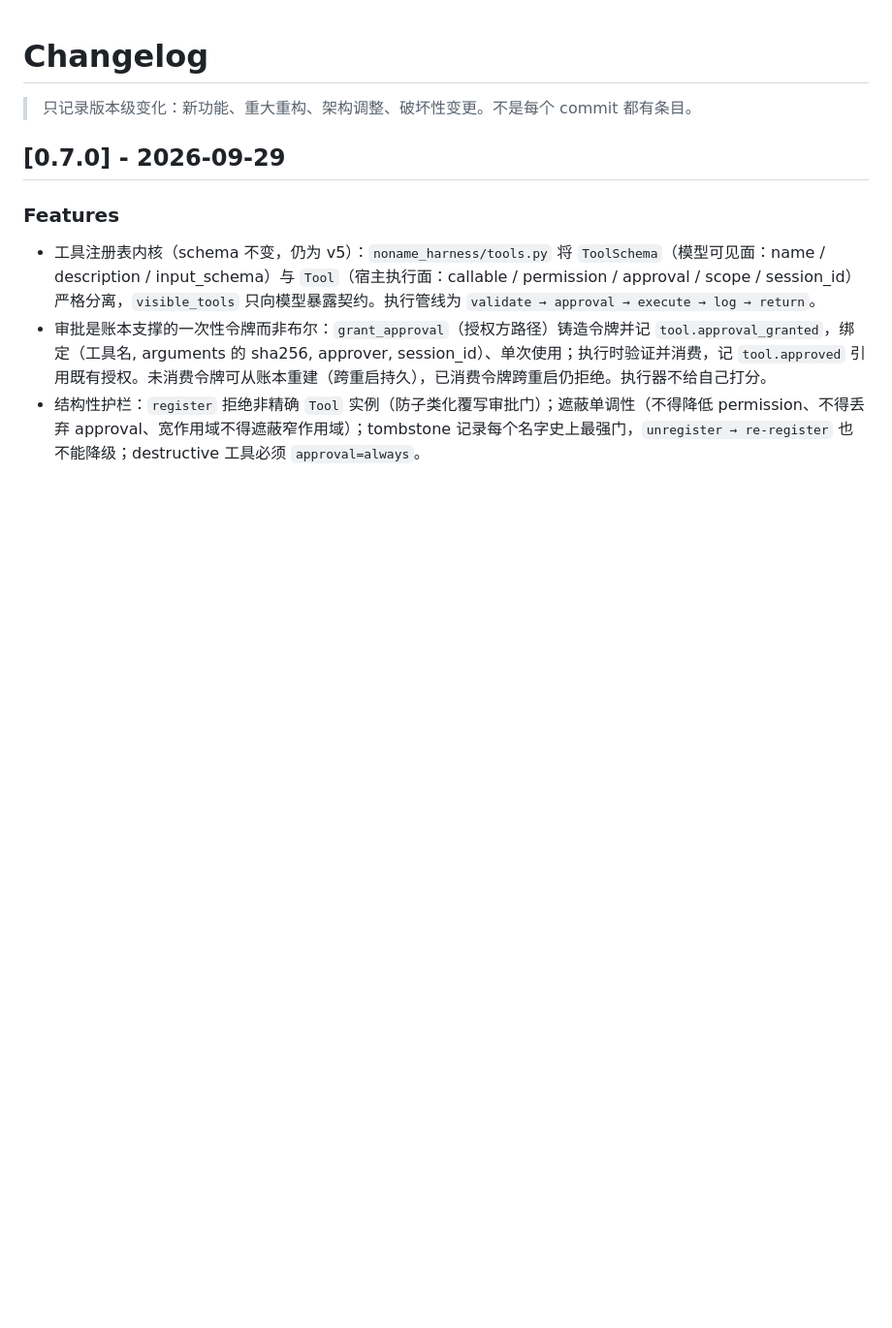
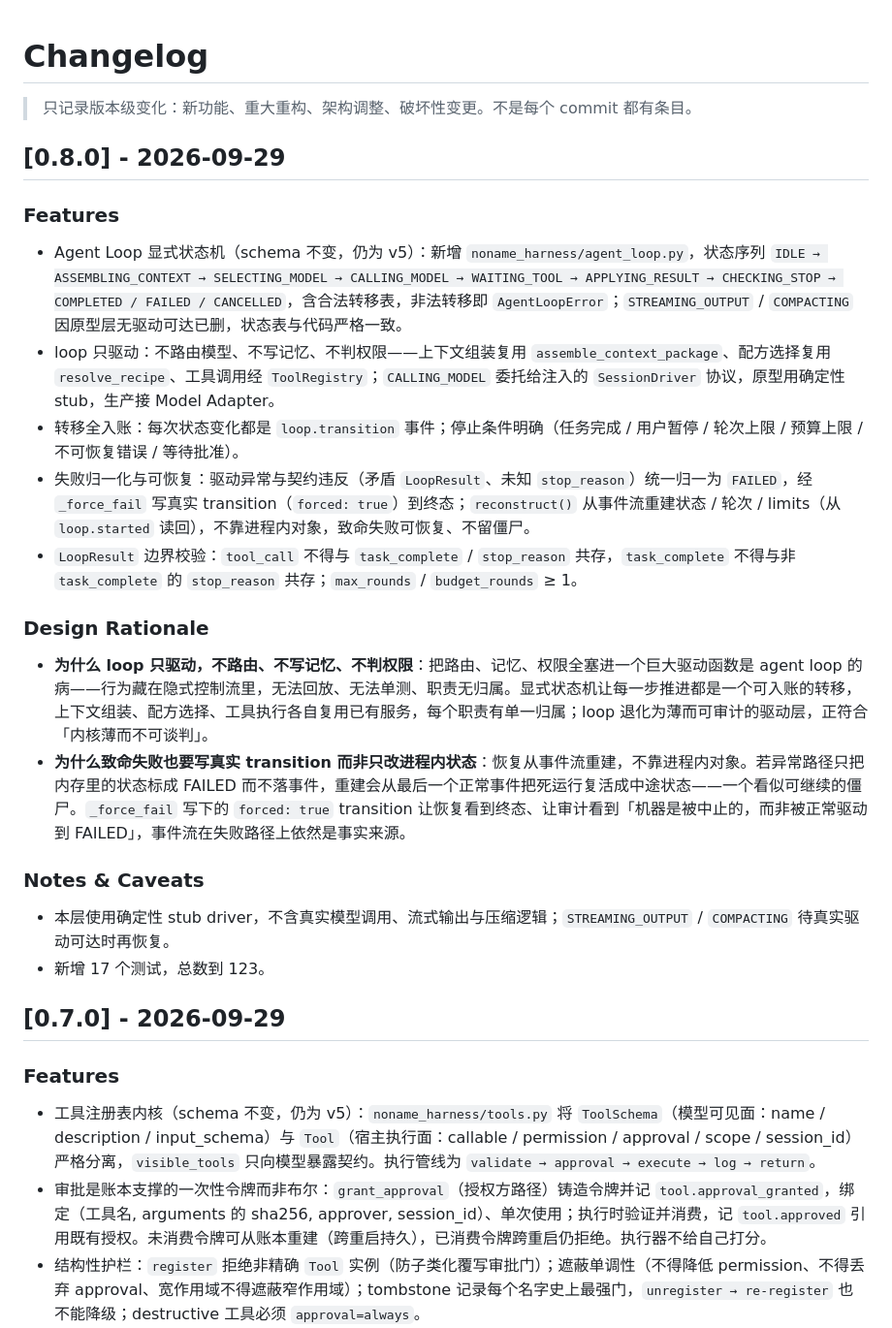
Before and after one commit to yuchenlogin/NoNameAgentHarness, a Markdown page: CHANGELOG.md, the part around the change. Shown at 97% size. Rendered like a GitHub page; blank space fills up the shorter version.

Commit message:
docs: CHANGELOG 0.8.0 与 Agent Loop 落地状态

```diff
--- a/CHANGELOG.md
+++ b/CHANGELOG.md
@@ -1,6 +1,26 @@
 # Changelog
 
 > 只记录版本级变化：新功能、重大重构、架构调整、破坏性变更。不是每个 commit 都有条目。
+
+## [0.8.0] - 2026-09-29
+
+### Features
+
+- Agent Loop 显式状态机（schema 不变，仍为 v5）：新增 `noname_harness/agent_loop.py`，状态序列 `IDLE → ASSEMBLING_CONTEXT → SELECTING_MODEL → CALLING_MODEL → WAITING_TOOL → APPLYING_RESULT → CHECKING_STOP → COMPLETED / FAILED / CANCELLED`，含合法转移表，非法转移即 `AgentLoopError`；`STREAMING_OUTPUT` / `COMPACTING` 因原型层无驱动可达已删，状态表与代码严格一致。
+- loop 只驱动：不路由模型、不写记忆、不判权限——上下文组装复用 `assemble_context_package`、配方选择复用 `resolve_recipe`、工具调用经 `ToolRegistry`；`CALLING_MODEL` 委托给注入的 `SessionDriver` 协议，原型用确定性 stub，生产接 Model Adapter。
+- 转移全入账：每次状态变化都是 `loop.transition` 事件；停止条件明确（任务完成 / 用户暂停 / 轮次上限 / 预算上限 / 不可恢复错误 / 等待批准）。
+- 失败归一化与可恢复：驱动异常与契约违反（矛盾 `LoopResult`、未知 `stop_reason`）统一归一为 `FAILED`，经 `_force_fail` 写真实 transition（`forced: true`）到终态；`reconstruct()` 从事件流重建状态 / 轮次 / limits（从 `loop.started` 读回），不靠进程内对象，致命失败可恢复、不留僵尸。
+- `LoopResult` 边界校验：`tool_call` 不得与 `task_complete` / `stop_reason` 共存，`task_complete` 不得与非 `task_complete` 的 `stop_reason` 共存；`max_rounds` / `budget_rounds` ≥ 1。
+
+### Design Rationale
+
+- **为什么 loop 只驱动，不路由、不写记忆、不判权限**：把路由、记忆、权限全塞进一个巨大驱动函数是 agent loop 的病——行为藏在隐式控制流里，无法回放、无法单测、职责无归属。显式状态机让每一步推进都是一个可入账的转移，上下文组装、配方选择、工具执行各自复用已有服务，每个职责有单一归属；loop 退化为薄而可审计的驱动层，正符合「内核薄而不可谈判」。
+- **为什么致命失败也要写真实 transition 而非只改进程内状态**：恢复从事件流重建，不靠进程内对象。若异常路径只把内存里的状态标成 FAILED 而不落事件，重建会从最后一个正常事件把死运行复活成中途状态——一个看似可继续的僵尸。`_force_fail` 写下的 `forced: true` transition 让恢复看到终态、让审计看到「机器是被中止的，而非被正常驱动到 FAILED」，事件流在失败路径上依然是事实来源。
+
+### Notes & Caveats
+
+- 本层使用确定性 stub driver，不含真实模型调用、流式输出与压缩逻辑；`STREAMING_OUTPUT` / `COMPACTING` 待真实驱动可达时再恢复。
+- 新增 17 个测试，总数到 123。
 
 ## [0.7.0] - 2026-09-29
 
```
Also changed, not shown: docs/runtime-architecture.md (+10 -0 lines).
